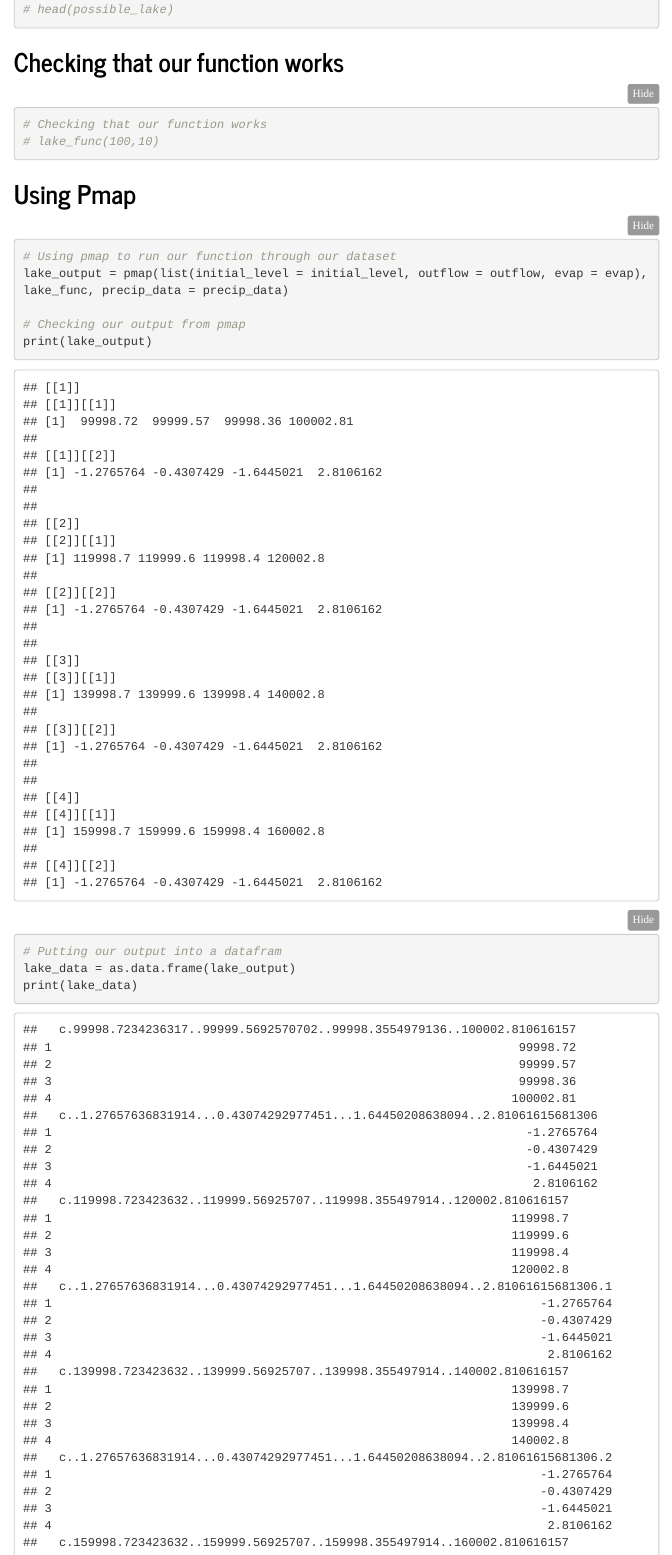
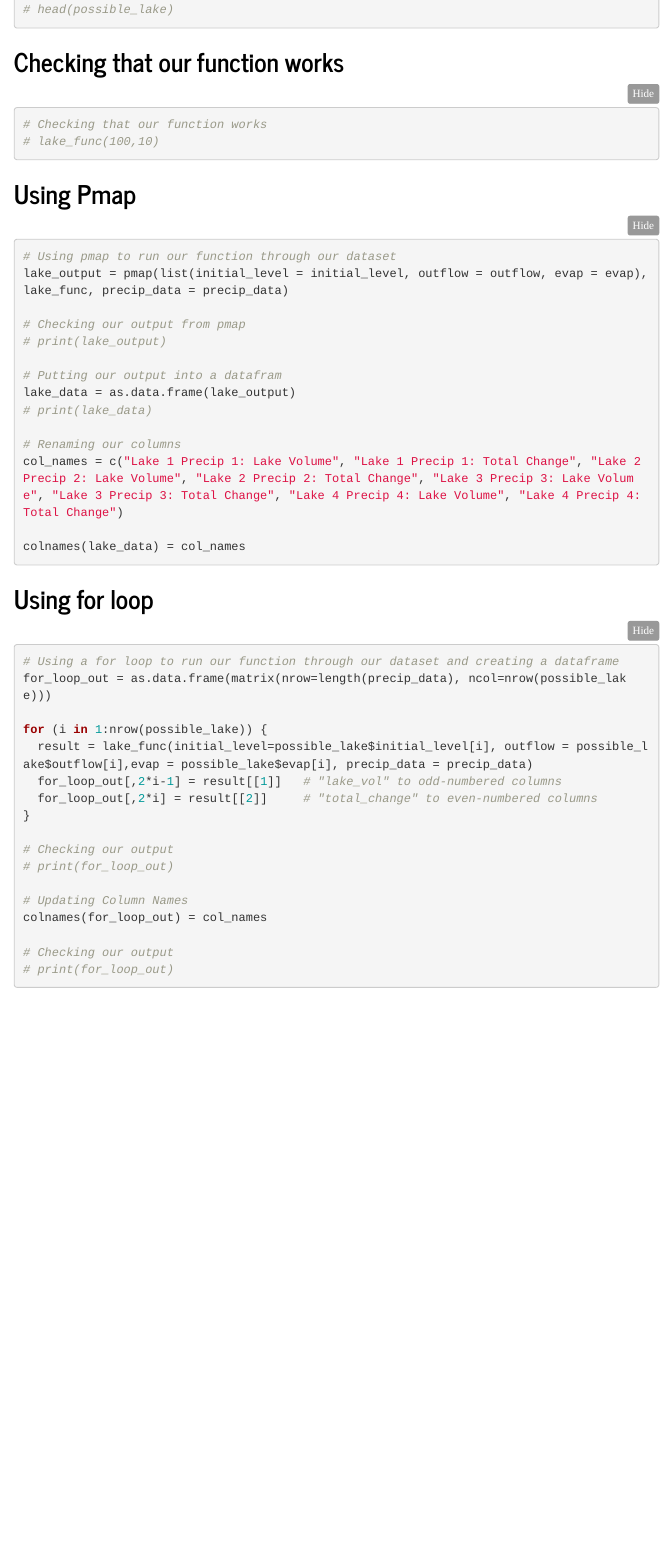
Before and after one commit to aliaajina/assignment_5_ajina_leiker, an R Markdown document (Assignment/assignment_5_leiker_ajina.Rmd): the page in a window 1100 px wide, from 870 px down. Rendered offline with R 4.5, knitr and Pandoc, with nearby package versions; code that draws random numbers runs with fixed seeds of ours; menus at the side of the page are left out.

Commit message:
Removing all prints

```diff
--- a/Assignment/assignment_5_leiker_ajina.Rmd
+++ b/Assignment/assignment_5_leiker_ajina.Rmd
@@ -68,11 +68,11 @@ possible_lake <- data.frame(initial_level, outflow, evap)
 lake_output = pmap(list(initial_level = initial_level, outflow = outflow, evap = evap), lake_func, precip_data = precip_data)
 
 # Checking our output from pmap
-print(lake_output)
+# print(lake_output)
 
 # Putting our output into a datafram
 lake_data = as.data.frame(lake_output)
-print(lake_data)
+# print(lake_data)
 
 # Renaming our columns
 col_names = c("Lake 1 Precip 1: Lake Volume", "Lake 1 Precip 1: Total Change", "Lake 2 Precip 2: Lake Volume", "Lake 2 Precip 2: Total Change", "Lake 3 Precip 3: Lake Volume", "Lake 3 Precip 3: Total Change", "Lake 4 Precip 4: Lake Volume", "Lake 4 Precip 4: Total Change")
```
Also changed, not shown: Assignment/assignment_5_leiker_ajina.html.
